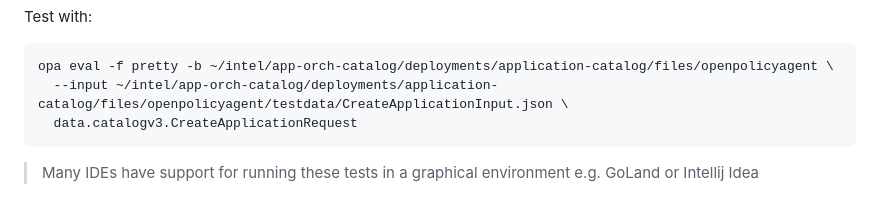
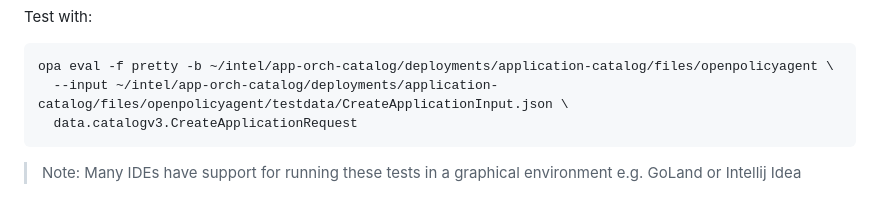
Before and after one commit to open-edge-platform/app-orch-catalog, a Markdown page: docs/authorization.md, the part around the change printed below. GitHub-like rendering.

````diff
--- a/docs/authorization.md
+++ b/docs/authorization.md
@@ -167,6 +165,6 @@ opa eval -f pretty -b ~/intel/app-orch-catalog/deployments/application-catalog/f
   data.catalogv3.CreateApplicationRequest
 ```
 
-> Many IDEs have support for running these tests in a graphical environment e.g. GoLand or Intellij Idea
+> Note: Many IDEs have support for running these tests in a graphical environment e.g. GoLand or Intellij Idea
 
 [Open Policy Agent]: https://www.openpolicyagent.org/docs/latest
````
Also changed, not shown: other parts of docs/authorization.md (+4 -5 lines).
